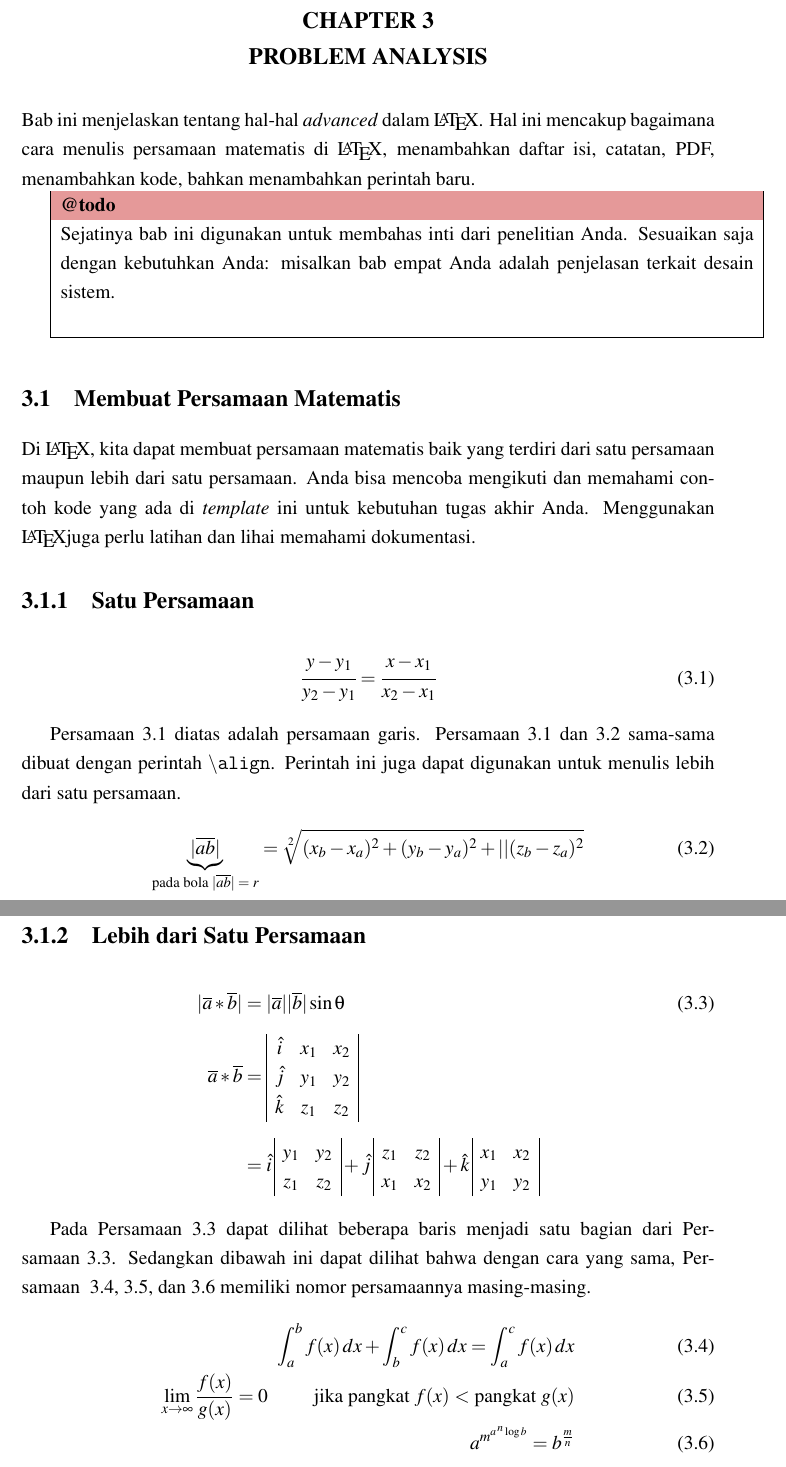
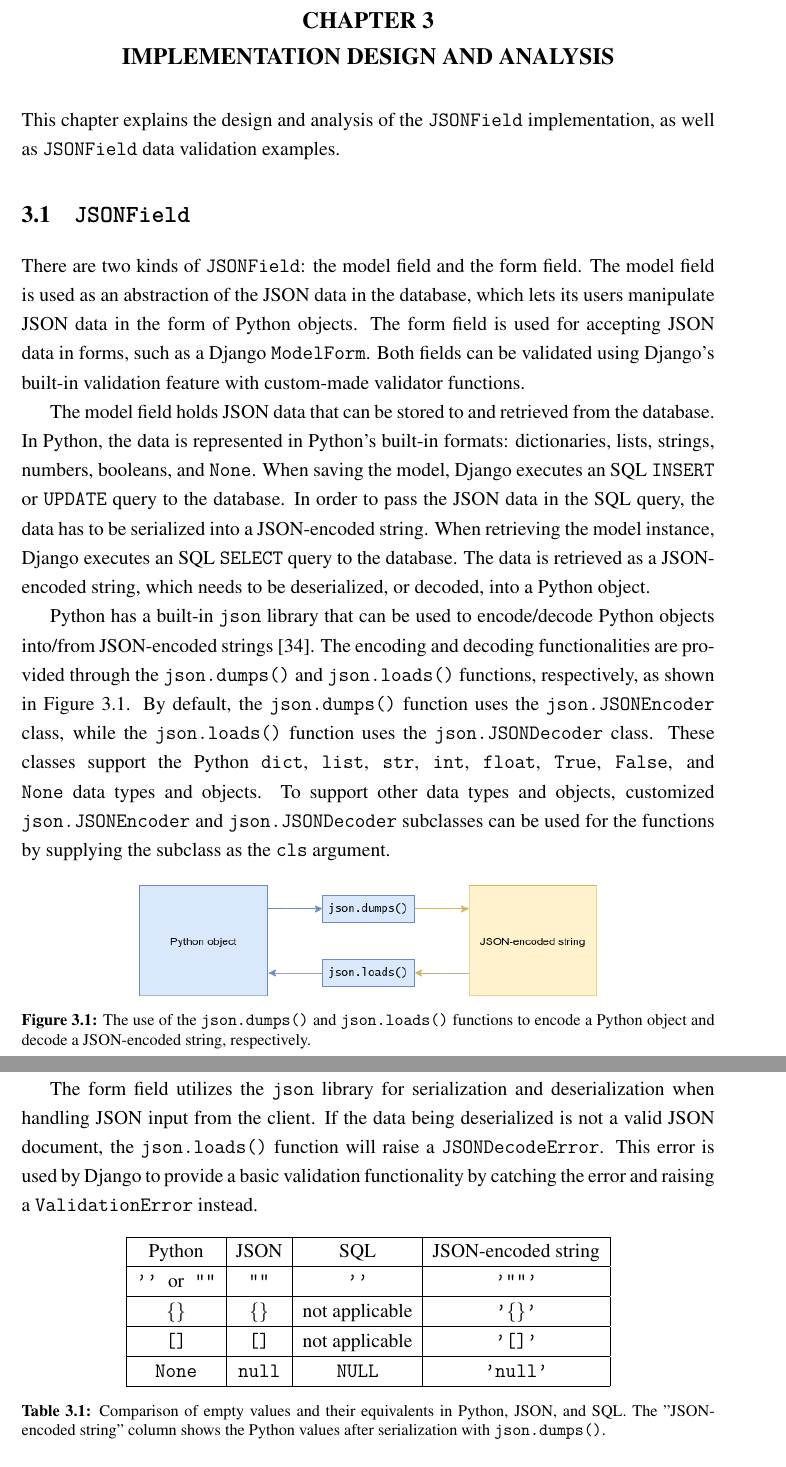
Before and after one commit to laymonage/bachelor-thesis, a LaTeX thesis (thesis.tex, which reads bab3.tex, laporan_setting.tex, uithesis.sty): two parts of pages 40 and 41 of 62 before the commit and two parts of pages 40 and 41 of 56 after it, joined at a grey line, cut so that both start at the same text. Compiled offline with pdfLaTeX.

Commit message:
write: JSONField design

```diff
--- a/bab3.tex
+++ b/bab3.tex
@@ -1,12 +1,72 @@
 %-----------------------------------------------------------------------------%
 \chapter{\babTiga}
 %-----------------------------------------------------------------------------%
-Bab ini menjelaskan tentang hal-hal \f{advanced} dalam \latex. Hal ini mencakup bagaimana cara menulis persamaan matematis di \latex, menambahkan daftar isi, catatan, PDF, menambahkan kode, bahkan menambahkan perintah baru.
 
-\todo{Sejatinya bab ini digunakan untuk membahas inti dari penelitian Anda. Sesuaikan saja dengan kebutuhkan Anda: misalkan bab empat Anda adalah penjelasan terkait desain sistem.}
-
+This chapter explains the design and analysis of the \code{JSONField}
+implementation, as well as \code{JSONField} data validation examples.
 
 %-----------------------------------------------------------------------------%
-\section{Membuat Persamaan Matematis}
+\section{\code{JSONField}}
 %-----------------------------------------------------------------------------%
-Di \latex, kita dapat membuat persamaan matematis baik yang terdiri dari satu persamaan maupun lebih dari satu persamaan. Anda bisa mencoba mengikuti dan memahami contoh kode yang ada di \f{template} ini untuk kebutuhan tugas akhir Anda. Menggunakan \latex juga perlu latihan dan lihai memahami dokumentasi.
+
+There are two kinds of \code{JSONField}: the model field and the form field.
+The model field is used as an abstraction of the JSON data in the database,
+which lets its users manipulate JSON data in the form of Python objects.
+The form field is used for accepting JSON data in forms, such as a Django
+\code{ModelForm}. Both fields can be validated using Django's built-in
+validation feature with custom-made validator functions.
+
+The model field holds JSON data that can be stored to and retrieved from the
+database. In Python, the data is represented in Python's built-in formats:
+dictionaries, lists, strings, numbers, booleans, and \code{None}. When saving
+the model, Django executes an SQL \code{INSERT} or \code{UPDATE} query to the
+database. In order to pass the JSON data in the SQL query, the data has to be
+serialized into a JSON-encoded string. When retrieving the model instance,
+Django executes an SQL \code{SELECT} query to the database. The data is
+retrieved as a JSON-encoded string, which needs to be deserialized, or decoded,
+into a Python object.
+
+Python has a built-in \code{json} library that can be used to encode/decode
+Python objects into/from JSON-encoded strings \cite{python:json}. The encoding
+and decoding functionalities are provided through the \code{json.dumps()} and
+\code{json.loads()} functions, respectively, as shown in
+\autoref{fig:encodecode}. By default, the \code{json.dumps()} function uses the
+\code{json.JSONEncoder} class, while the \code{json.loads()} function uses the
+\code{json.JSONDecoder} class. These classes support the Python \code{dict},
+\code{list}, \code{str}, \code{int}, \code{float}, \code{True}, \code{False},
+and \code{None} data types and objects. To support other data types and
+objects, customized \code{json.JSONEncoder} and \code{json.JSONDecoder}
+subclasses can be used for the functions by supplying the subclass as the
+\code{cls} argument.
+
+\begin{figure}
+	\centering
+    \includegraphics[width=0.66\textwidth]{pics/encodecode.png}
+	\caption{The use of the \code{json.dumps()} and \code{json.loads()}
+	functions to encode a Python object and decode a JSON-encoded string,
+	respectively.}
+	\label{fig:encodecode}
+\end{figure}
+
+The form field utilizes the \code{json} library for serialization and
+deserialization when handling JSON input from the client. If the data being
+deserialized is not a valid JSON document, the \code{json.loads()} function
+will raise a \code{JSONDecodeError}. This error is used by Django to provide
+a basic validation functionality by catching the error and raising a
+\code{ValidationError} instead.
+
+\begin{table}
+	\centering
+	\texttt{
+\begin{tabular}{|c|c|c|c|}
+\hline
+\no{Python}    & \no{JSON} & \no{SQL}            & \no{JSON-encoded string} \\ \hline
+'' \no{or} ""  & ""        & ''                  & '""'                     \\ \hline
+\{\}           & \{\}      & \no{not applicable} & '\{\}'                   \\ \hline
+[]             & []        & \no{not applicable} & '[]'                     \\ \hline
+None           & null      & NULL                & 'null'                   \\ \hline
+\end{tabular}
+}
+	\caption{Comparison of empty values and their equivalents in Python, JSON, and SQL.
+	The "JSON-encoded string" column shows the Python values after serialization
+	with \code{json.dumps()}.}
@@ -13,64 +125,9 @@ Di \latex, kita dapat membuat persamaan matematis baik yang terdiri dari satu pe
 
 %-----------------------------------------------------------------------------%
-\subsection{Satu Persamaan}
+\section{\code{JSONField} Lookups and Transforms}
 %-----------------------------------------------------------------------------%
 
-\noindent \begin{align}\label{eq:garis}
-	\cfrac{y - y_{1}}{y_{2} - y_{1}} =
-	\cfrac{x - x_{1}}{x_{2} - x_{1}}
-\end{align}
+% Containment Lookups
 
-\equ~\ref{eq:garis} diatas adalah persamaan garis.
-\equ~\ref{eq:garis} dan \ref{eq:bola} sama-sama dibuat dengan perintah \code{\bslash{}align}.
-Perintah ini juga dapat digunakan untuk menulis lebih dari satu persamaan.
+% Key Existence Lookups
 
-\noindent \begin{align}\label{eq:bola}
-	\underbrace{|\overline{ab}|}_{\text{pada bola $|\overline{ab}| = r$}}
-	= \sqrt[2]{(x_{b} - x_{a})^{2} + (y_{b} - y_{a})^{2} +
-		\vert\vert(z_{b} - z_{a})^{2}}
-\end{align}
-
-%-----------------------------------------------------------------------------%
-\subsection{Lebih dari Satu Persamaan}
-\label{sec:multiEqu}
-%-----------------------------------------------------------------------------%
-\noindent \begin{align}\label{eq:matriks}
-	|\overline{a} * \overline{b}| &= |\overline{a}| |\overline{b}| \sin\theta
-	\\[0.2cm]
-	\overline{a} * \overline{b} &=
-	\begin{array}{| c c c |}
-		\hat{i} & x_{1} & x_{2} \\
-		\hat{j} & y_{1} & y_{2} \\
-		\hat{k} & z_{1} & z_{2} \\
-	\end{array} \nonumber \\[0.2cm]
-	&= \hat{i} \,
-	\begin{array}{ | c c | }
-		y_{1} & y_{2} \\
-		z_{1} & z_{2} \\
-	\end{array}
-	+ \hat{j} \,
-	\begin{array}{ | c c | }
-		z_{1} & z_{2} \\
-		x_{1} & x_{2} \\
-	\end{array}
-	+ \hat{k} \,
-	\begin{array}{ | c c | }
-		x_{1} & x_{2} \\
-		y_{1} & y_{2} \\
-	\end{array}
-	\nonumber
-\end{align}
-
-Pada \equ~\ref{eq:matriks} dapat dilihat beberapa baris menjadi satu bagian
-dari \equ~\ref{eq:matriks}.
-Sedangkan dibawah ini dapat dilihat bahwa dengan cara yang sama, \equ~
-\ref{eq:gabungan1}, \ref{eq:gabungan2}, dan \ref{eq:gabungan3} memiliki nomor
-persamaannya masing-masing.
-
-\noindent \begin{align}\label{eq:gabungan1}
-	\int_{a}^{b} f(x)\, dx + \int_{b}^{c} f(x) \, dx = \int_{a}^{c} f(x) \, dx
-	\\\label{eq:gabungan2}
-	\lim_{x \to \infty} \frac{f(x)}{g(x)} = 0 \hspace{1cm}
-	\text{jika pangkat $f(x)$ $<$ pangkat $g(x)$} \\\label{eq:gabungan3}
-	a^{m^{a \, ^{n}\log b }} = b^{\frac{m}{n}}
-\end{align}
--- a/laporan_setting.tex
+++ b/laporan_setting.tex
@@ -84,7 +84,7 @@
 \Var{\kataPengantar}{Preface}
 \Var{\babSatu}{Introduction}
 \Var{\babDua}{Django Web Framework and JSON}
-\Var{\babTiga}{Problem Analysis}
+\Var{\babTiga}{Implementation Design and Analysis}
 \Var{\babEmpat}{Implementation}
 \Var{\babLima}{Results and Evaluation}
 \Var{\kesimpulan}{Conclusions}
--- a/uithesis.sty
+++ b/uithesis.sty
@@ -306,6 +306,9 @@
 %
 \newcommand{\code}[1]{\texttt{#1}}
 %
+%
+\newcommand{\no}[1]{\textnormal{#1}}
+%
 % Buat catatan kecil. Catatan akan ditampilkan dalam tabel.
 \newcommand{\todo}[1]{
     \begin{tabular}{| p{1\textwidth} |}
```
Also changed, not shown: bab1.tex (+1 -1 lines), references.bib (+28 -0 lines), pics/encodecode.png (added), pics/null_discussion.png (added), bab3.tex (167 more changed lines).
